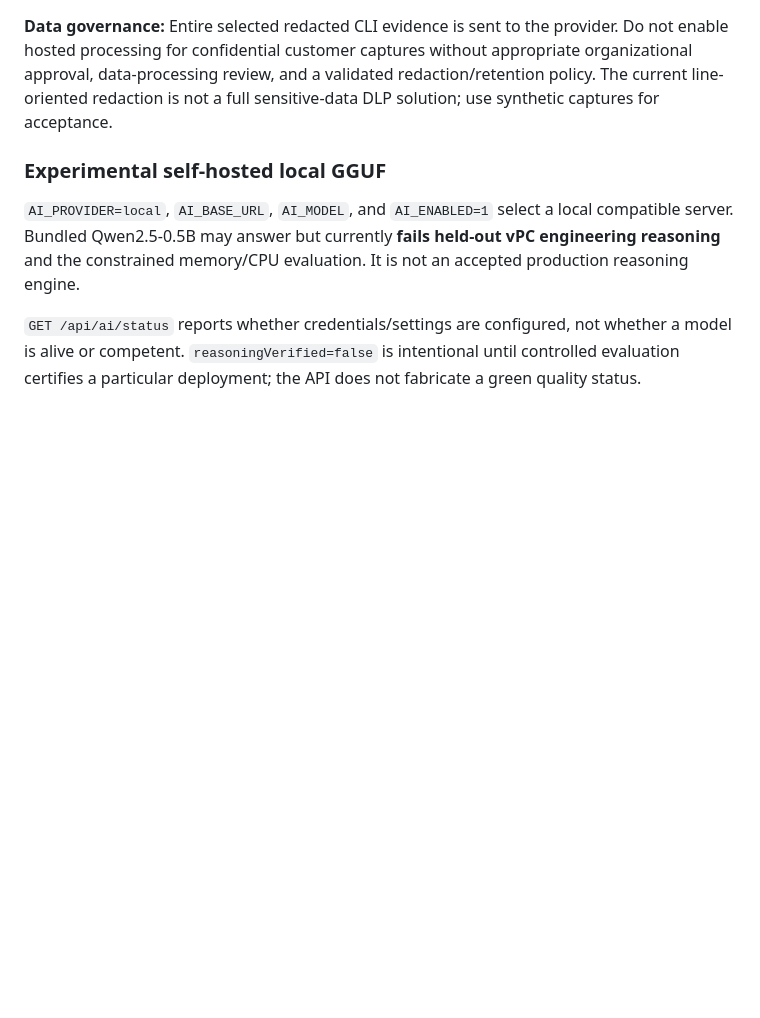
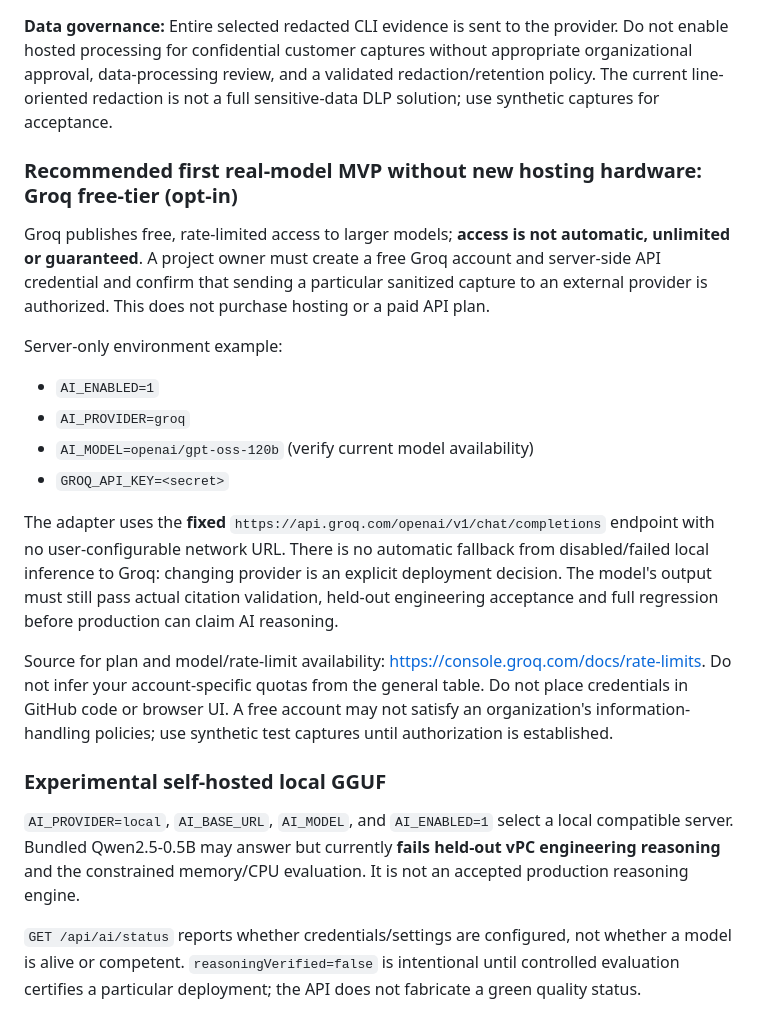
Before and after one commit to gunaltural/network_configurator, a Markdown page: docs/ai-analysis-production-gates.md, the part around the change. Rendered like a GitHub page; blank space fills up the shorter version.

Commit message:
docs(ai): document opt-in free-tier stronger model activation, governance and remaining acceptance gates

```diff
--- a/docs/ai-analysis-production-gates.md
+++ b/docs/ai-analysis-production-gates.md
@@ -15,6 +15,20 @@ Set these **on the server** using your secret manager/Render environment (never
 The existing backend uses OpenAI Responses API. The server must have outbound HTTPS and the associated account must have API access. The image's embedded inference launcher honors explicit `AI_PROVIDER=openai` and does not launch local inference.
 
 **Data governance:** Entire selected redacted CLI evidence is sent to the provider. Do not enable hosted processing for confidential customer captures without appropriate organizational approval, data-processing review, and a validated redaction/retention policy. The current line-oriented redaction is not a full sensitive-data DLP solution; use synthetic captures for acceptance.
+
+### Recommended first real-model MVP without new hosting hardware: Groq free-tier (opt-in)
+
+Groq publishes free, rate-limited access to larger models; **access is not automatic, unlimited or guaranteed**. A project owner must create a free Groq account and server-side API credential and confirm that sending a particular sanitized capture to an external provider is authorized. This does not purchase hosting or a paid API plan.
+
+Server-only environment example:
+- `AI_ENABLED=1`
+- `AI_PROVIDER=groq`
+- `AI_MODEL=openai/gpt-oss-120b` (verify current model availability)
+- `GROQ_API_KEY=<secret>`
+
+The adapter uses the **fixed** `https://api.groq.com/openai/v1/chat/completions` endpoint with no user-configurable network URL. There is no automatic fallback from disabled/failed local inference to Groq: changing provider is an explicit deployment decision. The model's output must still pass actual citation validation, held-out engineering acceptance and full regression before production can claim AI reasoning.
+
+Source for plan and model/rate-limit availability: https://console.groq.com/docs/rate-limits. Do not infer your account-specific quotas from the general table. Do not place credentials in GitHub code or browser UI. A free account may not satisfy an organization's information-handling policies; use synthetic test captures until authorization is established.
 
 ### Experimental self-hosted local GGUF
 
```
